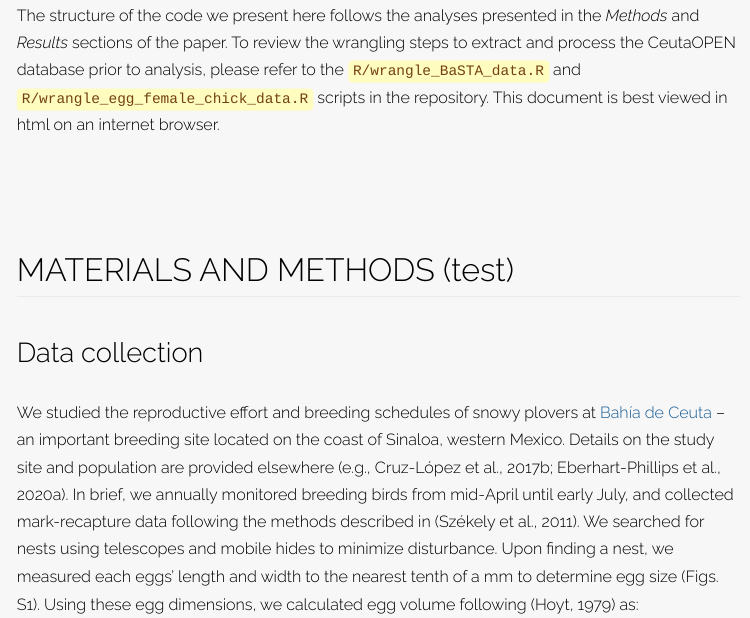
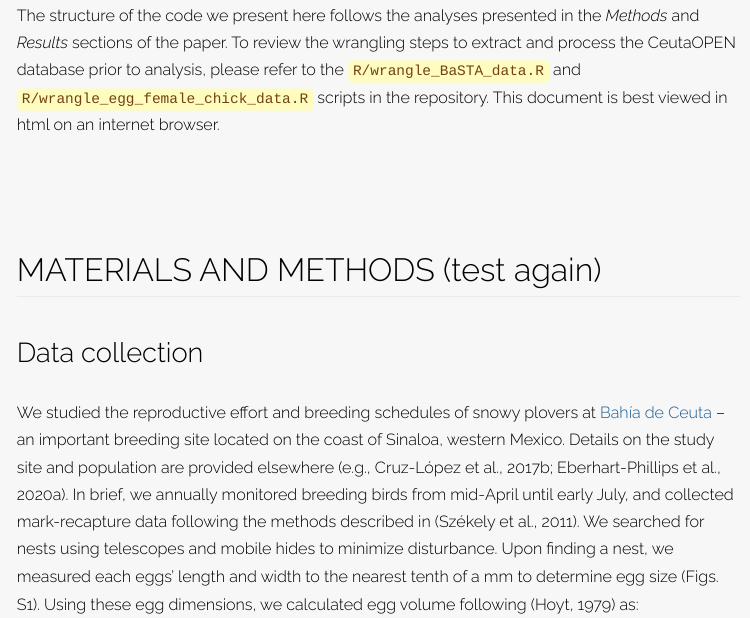
Before and after one commit to leberhartphillips/snowy_plover_eggs, an R Markdown document (Rmd/Supplementary_File_1/Supplementary_File_1.Rmd): the page in a window 1100 px wide, from 630 px down. The pictures show the output file Rmd/Supplementary_File_1/Supplementary_File_1.html that the author committed with the source, opened offline; long lines of code are wrapped.

Commit message:
test again

````diff
--- a/Rmd/Supplementary_File_1/Supplementary_File_1.Rmd
+++ b/Rmd/Supplementary_File_1/Supplementary_File_1.Rmd
@@ -176,7 +176,7 @@ chick_measuring_age <-
   mutate(prop_age = as.numeric(as.character(n))/sum(n))
 ```
 
-# MATERIALS AND METHODS (test)
+# MATERIALS AND METHODS (test again)
 ## Data collection
 We studied the reproductive effort and breeding schedules of snowy plovers at [Bahía de Ceuta](https://www.google.com/maps/@23.9197739,-106.9668912,2358m/data=!3m1!1e3 "Google Map Satellite") – an important breeding site located on the coast of Sinaloa, western Mexico. Details on the study site and population are provided elsewhere (e.g., Cruz-López et al., 2017b; Eberhart-Phillips et al., 2020a). In brief, we annually monitored breeding birds from mid-April until early July, and collected mark-recapture data following the methods described in (Székely et al., 2011). We searched for nests using telescopes and mobile hides to minimize disturbance. Upon finding a nest, we measured each eggs’ length and width to the nearest tenth of a mm to determine egg size (Figs. S1). Using these egg dimensions, we calculated egg volume following (Hoyt, 1979) as:
 
````
Also changed, not shown: Rmd/Supplementary_File_1/Supplementary_File_1.html.
